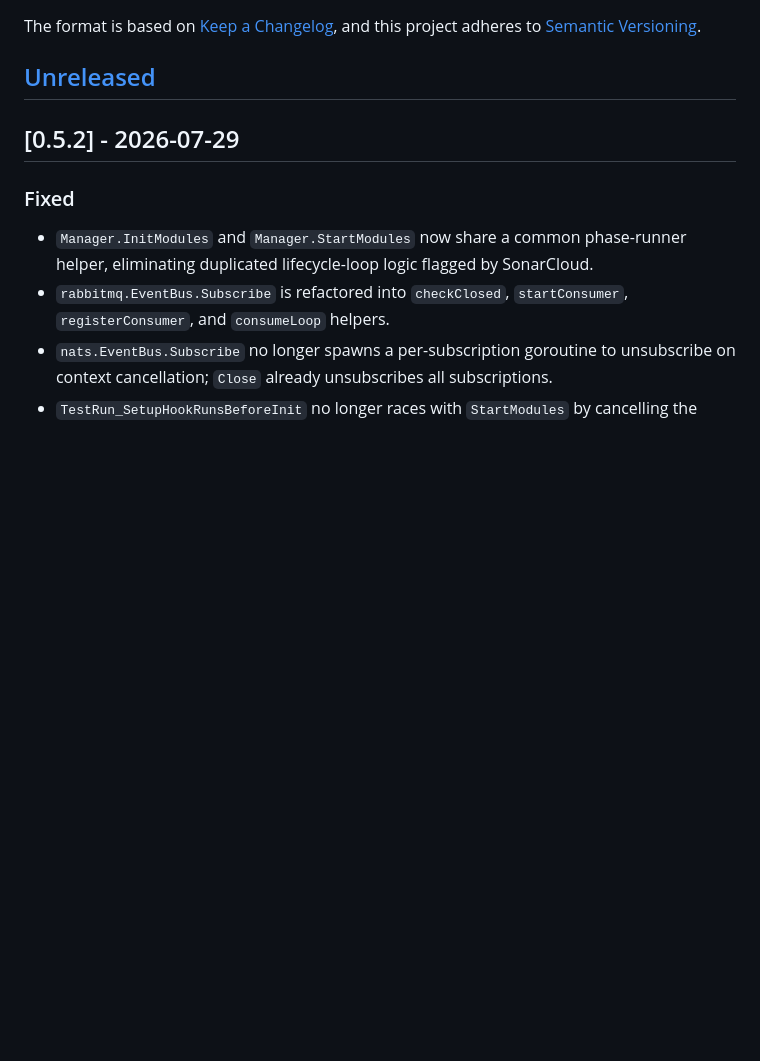
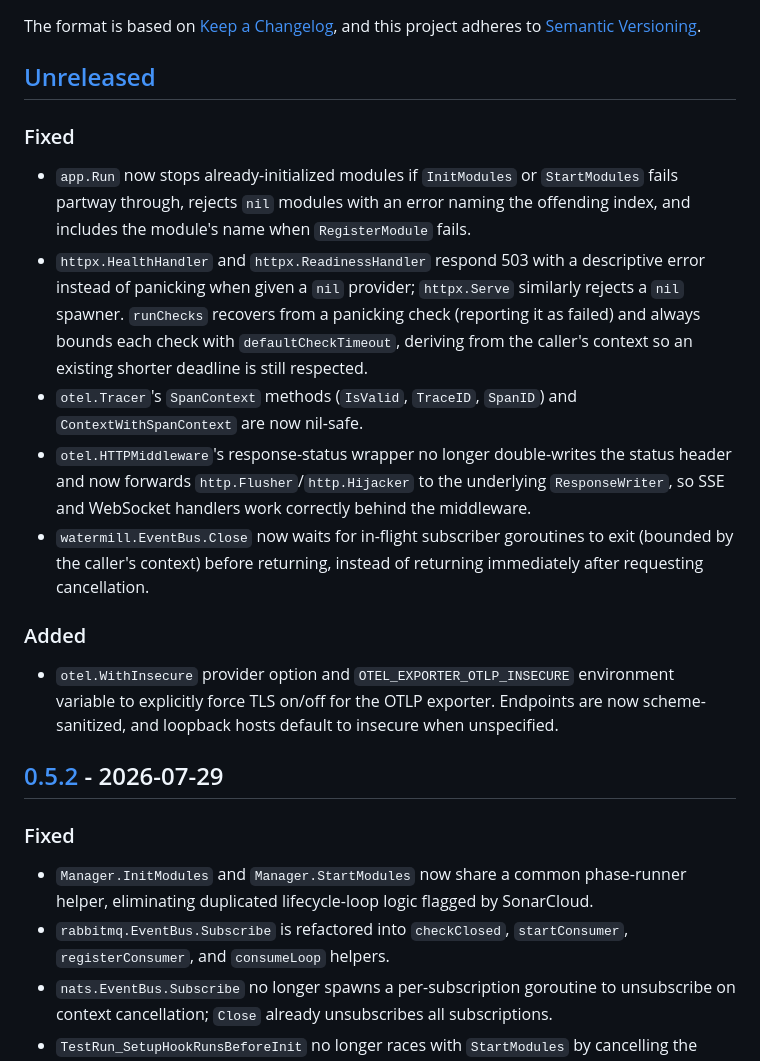
Before and after one commit to mediusfy/modulex, a Markdown page: CHANGELOG.md, the part around one of its changes. GitHub-like rendering; blank space fills up the shorter version.

Commit message:
Chore/code clean up (#71)
* chore/comment-clean-up

* chore(changelog): fix compare links and document unreleased changes

```diff
--- a/CHANGELOG.md
+++ b/CHANGELOG.md
@@ -6,6 +6,35 @@ The format is based on [Keep a Changelog](https://keepachangelog.com/en/1.1.0/),
 and this project adheres to [Semantic Versioning](https://semver.org/spec/v2.0.0.html).
 
 ## [Unreleased]
+
+### Fixed
+
+- `app.Run` now stops already-initialized modules if `InitModules` or
+  `StartModules` fails partway through, rejects `nil` modules with an error
+  naming the offending index, and includes the module's name when
+  `RegisterModule` fails.
+- `httpx.HealthHandler` and `httpx.ReadinessHandler` respond 503 with a
+  descriptive error instead of panicking when given a `nil` provider;
+  `httpx.Serve` similarly rejects a `nil` spawner. `runChecks` recovers from a
+  panicking check (reporting it as failed) and always bounds each check with
+  `defaultCheckTimeout`, deriving from the caller's context so an existing
+  shorter deadline is still respected.
+- `otel.Tracer`'s `SpanContext` methods (`IsValid`, `TraceID`, `SpanID`) and
+  `ContextWithSpanContext` are now nil-safe.
+- `otel.HTTPMiddleware`'s response-status wrapper no longer double-writes the
+  status header and now forwards `http.Flusher`/`http.Hijacker` to the
+  underlying `ResponseWriter`, so SSE and WebSocket handlers work correctly
+  behind the middleware.
+- `watermill.EventBus.Close` now waits for in-flight subscriber goroutines to
+  exit (bounded by the caller's context) before returning, instead of
+  returning immediately after requesting cancellation.
+
+### Added
+
+- `otel.WithInsecure` provider option and `OTEL_EXPORTER_OTLP_INSECURE`
+  environment variable to explicitly force TLS on/off for the OTLP exporter.
+  Endpoints are now scheme-sanitized, and loopback hosts default to insecure
+  when unspecified.
 
 ## [0.5.2] - 2026-07-29
 
```
Also changed, not shown: other parts of CHANGELOG.md (+3 -1 lines).
